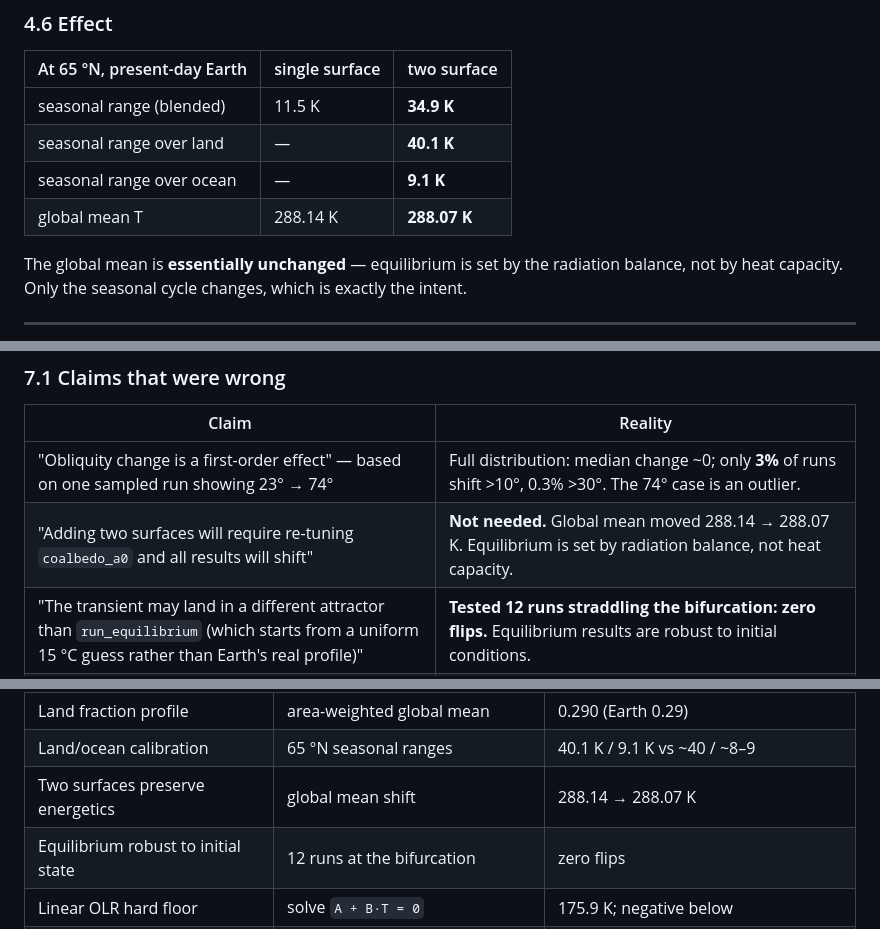
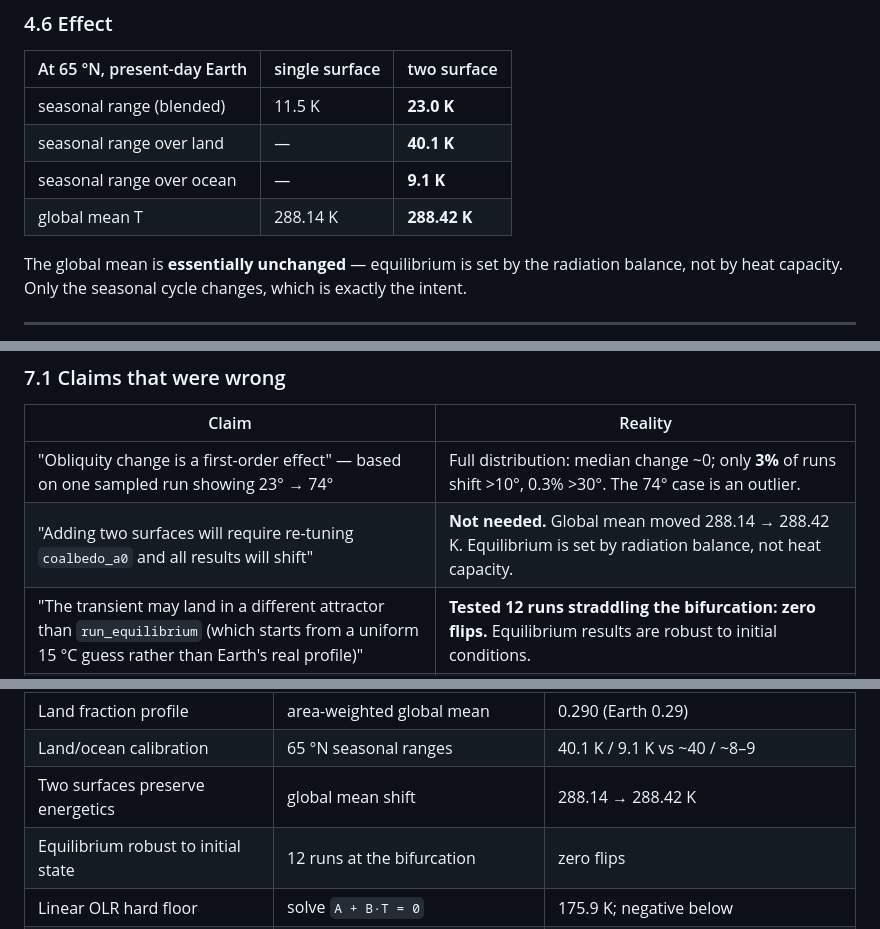
Before and after one commit to mtorri65/BlackHoleEncounter, a Markdown page: CLIMATE_MODEL_REPORT.md, 3 parts joined by grey strips. Rendered like a GitHub page.

```diff
--- a/CLIMATE_MODEL_REPORT.md
+++ b/CLIMATE_MODEL_REPORT.md
@@ -283,10 +283,10 @@ Target: ~40 K over land, ~8–9 K over ocean at 65 °N. **ν = 3.5** matches bot
 
 | At 65 °N, present-day Earth | single surface | two surface |
 |---|---|---|
-| seasonal range (blended) | 11.5 K | **34.9 K** |
+| seasonal range (blended) | 11.5 K | **23.0 K** |
 | seasonal range over land | — | **40.1 K** |
 | seasonal range over ocean | — | **9.1 K** |
-| global mean T | 288.14 K | **288.07 K** |
+| global mean T | 288.14 K | **288.42 K** |
 
 The global mean is **essentially unchanged** — equilibrium is set by the
 radiation balance, not by heat capacity. Only the seasonal cycle changes, which
@@ -604,7 +604,7 @@ Recorded deliberately — several initial claims did not survive testing.
 | Claim | Reality |
 |---|---|
 | "Obliquity change is a first-order effect" — based on one sampled run showing 23° → 74° | Full distribution: median change ~0; only **3%** of runs shift >10°, 0.3% >30°. The 74° case is an outlier. |
-| "Adding two surfaces will require re-tuning `coalbedo_a0` and all results will shift" | **Not needed.** Global mean moved 288.14 → 288.07 K. Equilibrium is set by radiation balance, not heat capacity. |
+| "Adding two surfaces will require re-tuning `coalbedo_a0` and all results will shift" | **Not needed.** Global mean moved 288.14 → 288.42 K. Equilibrium is set by radiation balance, not heat capacity. |
 | "The transient may land in a different attractor than `run_equilibrium` (which starts from a uniform 15 °C guess rather than Earth's real profile)" | **Tested 12 runs straddling the bifurcation: zero flips.** Equilibrium results are robust to initial conditions. |
 | "The old model missed the glacial-inception signal" | **Regime-dependent.** True for pure eccentricity injection; across this sweep the single-surface model actually *over*-predicts summer cooling (63% vs 47%). |
 | A hardcoded Kepler test constant of 1.1934205 | Recomputed independently: **1.1853242**. The original would have validated a broken solver. |
@@ -828,7 +828,7 @@ Every quantitative claim in this report, and where it was checked:
 | Bound/unbound classification | vs independent deltas CSVs | 662/672 both ✓ |
 | Land fraction profile | area-weighted global mean | 0.290 (Earth 0.29) |
 | Land/ocean calibration | 65 °N seasonal ranges | 40.1 K / 9.1 K vs ~40 / ~8–9 |
-| Two surfaces preserve energetics | global mean shift | 288.14 → 288.07 K |
+| Two surfaces preserve energetics | global mean shift | 288.14 → 288.42 K |
 | Equilibrium robust to initial state | 12 runs at the bifurcation | zero flips |
 | Linear OLR hard floor | solve `A + B·T = 0` | 175.9 K; negative below |
 | Sellers matches linear at present day | point comparison at 288 K | 235.1 vs 234.3 W/m² (0.3%) |
```
Also changed, not shown: orbital_climate/MANUAL.md (+2 -2 lines), orbital_climate/lectures/lecture-06-time-constants.md (added, +259 -0 lines).
